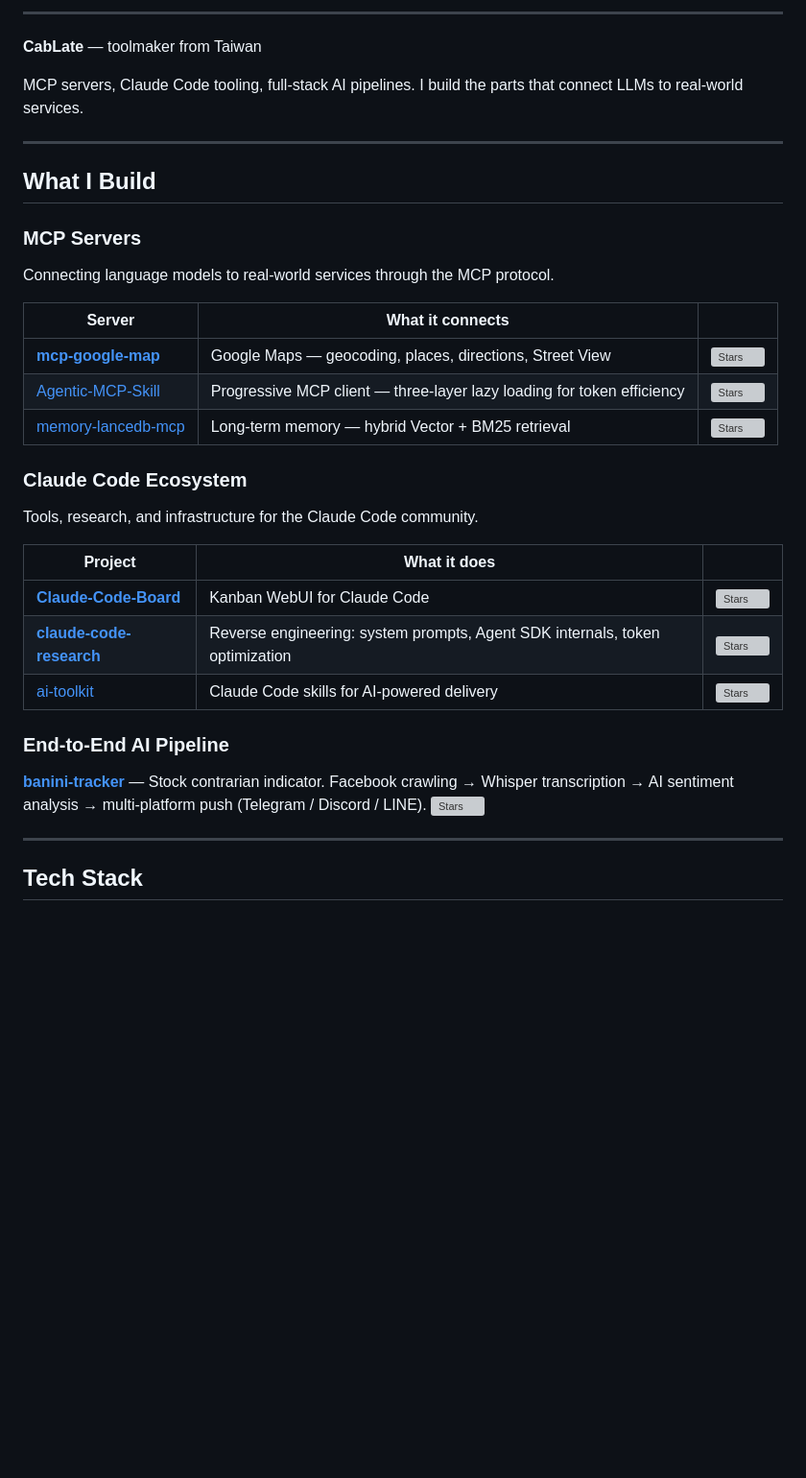
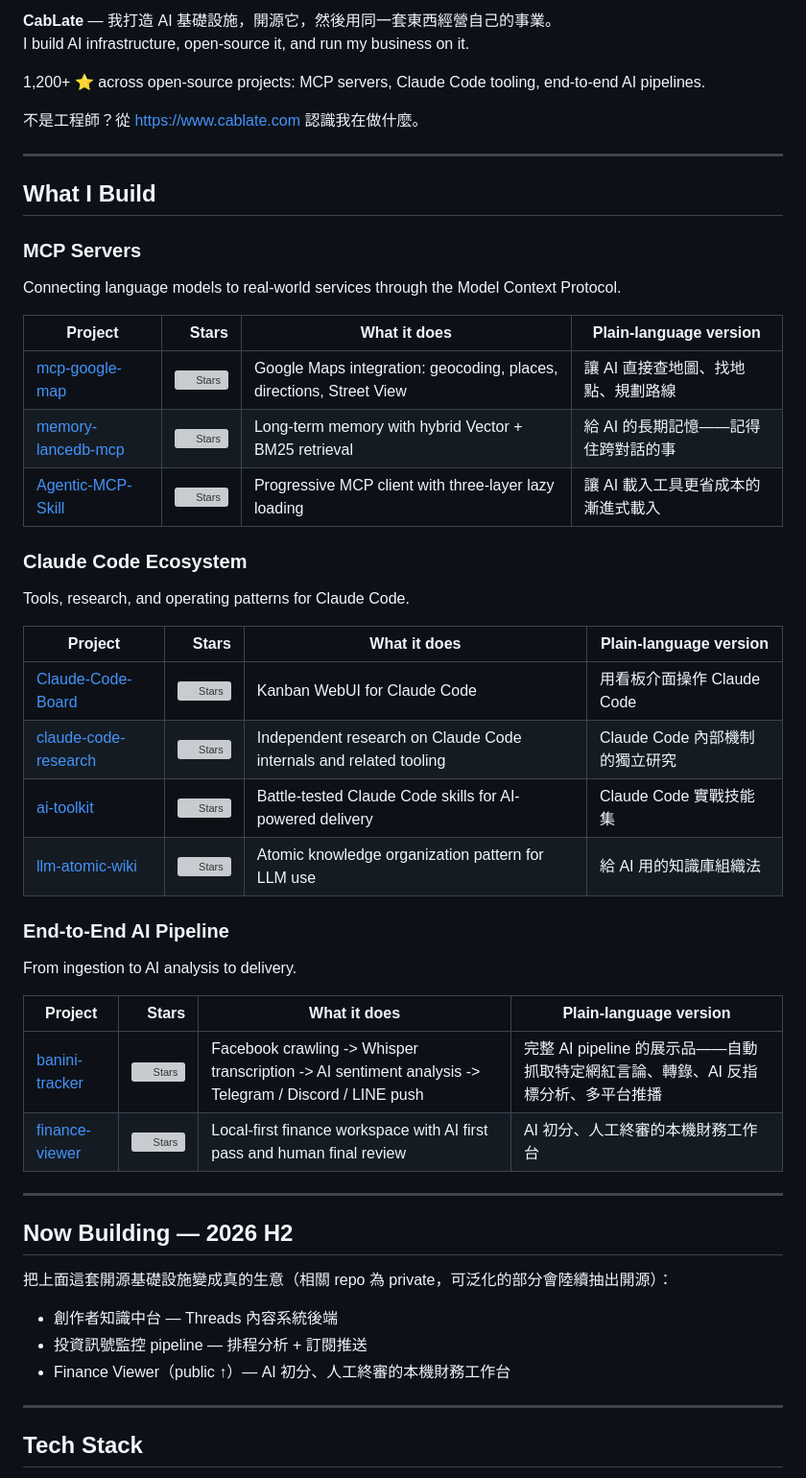
Before and after one commit to cablate/cablate, a Markdown page: README.md, the part around one of its changes. Shown at 96% size. Drawn GitHub-style; blank space fills up the shorter version; grey boxes are pictures that could not be loaded.

Commit message:
Revise profile README for 2026 positioning

```diff
--- a/README.md
+++ b/README.md
@@ -16,11 +6,12 @@
 
 </div>
 
----
+**CabLate** — 我打造 AI 基礎設施，開源它，然後用同一套東西經營自己的事業。<br/>
+I build AI infrastructure, open-source it, and run my business on it.
 
-**CabLate** — toolmaker from Taiwan
+1,200+ ⭐ across open-source projects: MCP servers, Claude Code tooling, end-to-end AI pipelines.
 
-MCP servers, Claude Code tooling, full-stack AI pipelines. I build the parts that connect LLMs to real-world services.
+不是工程師？從 https://www.cablate.com 認識我在做什麼。
 
 ---
 
@@ -28,27 +19,43 @@ MCP servers, Claude Code tooling, full-stack AI pipelines. I build the parts tha
 
 ### MCP Servers
 
-Connecting language models to real-world services through the MCP protocol.
+Connecting language models to real-world services through the Model Context Protocol.
 
-| Server | What it connects | |
-|--------|-----------------|---|
-| **[mcp-google-map](https://github.com/cablate/mcp-google-map)** | Google Maps — geocoding, places, directions, Street View | ![Stars](https://img.shields.io/github/stars/cablate/mcp-google-map?style=flat&color=70A5FD) |
-| [Agentic-MCP-Skill](https://github.com/cablate/Agentic-MCP-Skill) | Progressive MCP client — three-layer lazy loading for token efficiency | ![Stars](https://img.shields.io/github/stars/cablate/Agentic-MCP-Skill?style=flat&color=70A5FD) |
-| [memory-lancedb-mcp](https://github.com/cablate/memory-lancedb-mcp) | Long-term memory — hybrid Vector + BM25 retrieval | ![Stars](https://img.shields.io/github/stars/cablate/memory-lancedb-mcp?style=flat&color=70A5FD) |
+| Project | Stars | What it does | Plain-language version |
+|---|---:|---|---|
+| [mcp-google-map](https://github.com/cablate/mcp-google-map) | ![Stars](https://img.shields.io/github/stars/cablate/mcp-google-map?style=flat-square&color=70A5FD) | Google Maps integration: geocoding, places, directions, Street View | 讓 AI 直接查地圖、找地點、規劃路線 |
+| [memory-lancedb-mcp](https://github.com/cablate/memory-lancedb-mcp) | ![Stars](https://img.shields.io/github/stars/cablate/memory-lancedb-mcp?style=flat-square&color=70A5FD) | Long-term memory with hybrid Vector + BM25 retrieval | 給 AI 的長期記憶——記得住跨對話的事 |
+| [Agentic-MCP-Skill](https://github.com/cablate/Agentic-MCP-Skill) | ![Stars](https://img.shields.io/github/stars/cablate/Agentic-MCP-Skill?style=flat-square&color=70A5FD) | Progressive MCP client with three-layer lazy loading | 讓 AI 載入工具更省成本的漸進式載入 |
 
 ### Claude Code Ecosystem
 
-Tools, research, and infrastructure for the Claude Code community.
+Tools, research, and operating patterns for Claude Code.
 
-| Project | What it does | |
-|---------|-------------|---|
-| **[Claude-Code-Board](https://github.com/cablate/Claude-Code-Board)** | Kanban WebUI for Claude Code | ![Stars](https://img.shields.io/github/stars/cablate/Claude-Code-Board?style=flat&color=70A5FD) |
-| **[claude-code-research](https://github.com/cablate/claude-code-research)** | Reverse engineering: system prompts, Agent SDK internals, token optimization | ![Stars](https://img.shields.io/github/stars/cablate/claude-code-research?style=flat&color=70A5FD) |
-| [ai-toolkit](https://github.com/cablate/ai-toolkit) | Claude Code skills for AI-powered delivery | ![Stars](https://img.shields.io/github/stars/cablate/ai-toolkit?style=flat&color=70A5FD) |
+| Project | Stars | What it does | Plain-language version |
+|---|---:|---|---|
+| [Claude-Code-Board](https://github.com/cablate/Claude-Code-Board) | ![Stars](https://img.shields.io/github/stars/cablate/Claude-Code-Board?style=flat-square&color=70A5FD) | Kanban WebUI for Claude Code | 用看板介面操作 Claude Code |
+| [claude-code-research](https://github.com/cablate/claude-code-research) | ![Stars](https://img.shields.io/github/stars/cablate/claude-code-research?style=flat-square&color=70A5FD) | Independent research on Claude Code internals and related tooling | Claude Code 內部機制的獨立研究 |
+| [ai-toolkit](https://github.com/cablate/ai-toolkit) | ![Stars](https://img.shields.io/github/stars/cablate/ai-toolkit?style=flat-square&color=70A5FD) | Battle-tested Claude Code skills for AI-powered delivery | Claude Code 實戰技能集 |
+| [llm-atomic-wiki](https://github.com/cablate/llm-atomic-wiki) | ![Stars](https://img.shields.io/github/stars/cablate/llm-atomic-wiki?style=flat-square&color=70A5FD) | Atomic knowledge organization pattern for LLM use | 給 AI 用的知識庫組織法 |
 
 ### End-to-End AI Pipeline
 
-**[banini-tracker](https://github.com/cablate/banini-tracker)** — Stock contrarian indicator. Facebook crawling → Whisper transcription → AI sentiment analysis → multi-platform push (Telegram / Discord / LINE). ![Stars](https://img.shields.io/github/stars/cablate/banini-tracker?style=flat&color=70A5FD)
+From ingestion to AI analysis to delivery.
+
+| Project | Stars | What it does | Plain-language version |
+|---|---:|---|---|
+| [banini-tracker](https://github.com/cablate/banini-tracker) | ![Stars](https://img.shields.io/github/stars/cablate/banini-tracker?style=flat-square&color=70A5FD) | Facebook crawling -> Whisper transcription -> AI sentiment analysis -> Telegram / Discord / LINE push | 完整 AI pipeline 的展示品——自動抓取特定網紅言論、轉錄、AI 反指標分析、多平台推播 |
+| [finance-viewer](https://github.com/cablate/finance-viewer) | ![Stars](https://img.shields.io/github/stars/cablate/finance-viewer?style=flat-square&color=70A5FD) | Local-first finance workspace with AI first pass and human final review | AI 初分、人工終審的本機財務工作台 |
+
+---
+
+## Now Building — 2026 H2
+
+把上面這套開源基礎設施變成真的生意（相關 repo 為 private，可泛化的部分會陸續抽出開源）：
+
+- 創作者知識中台 — Threads 內容系統後端
+- 投資訊號監控 pipeline — 排程分析 + 訂閱推送
+- Finance Viewer（public ↑）— AI 初分、人工終審的本機財務工作台
 
 ---
 
```
Also changed, not shown: other parts of README.md (+12 -22 lines).
